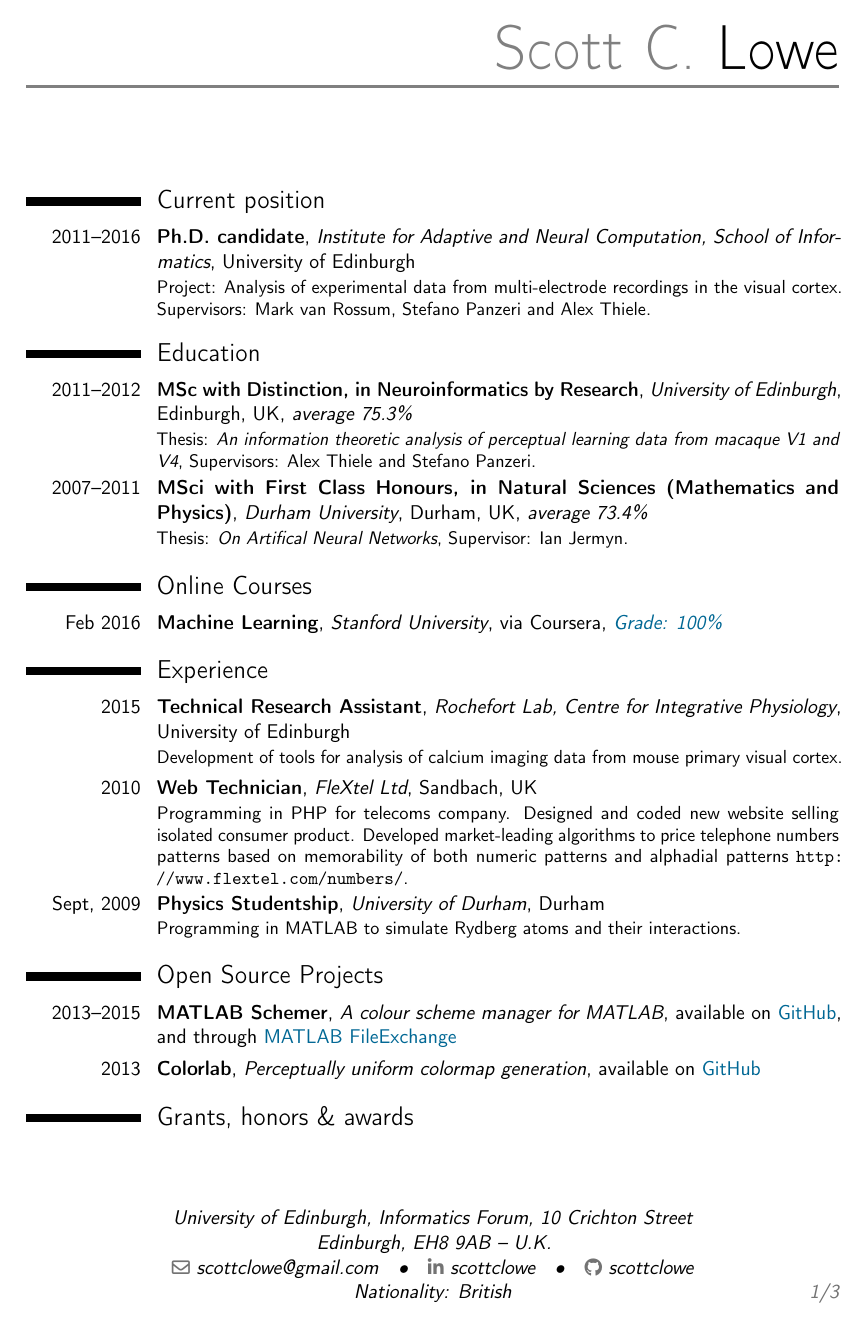
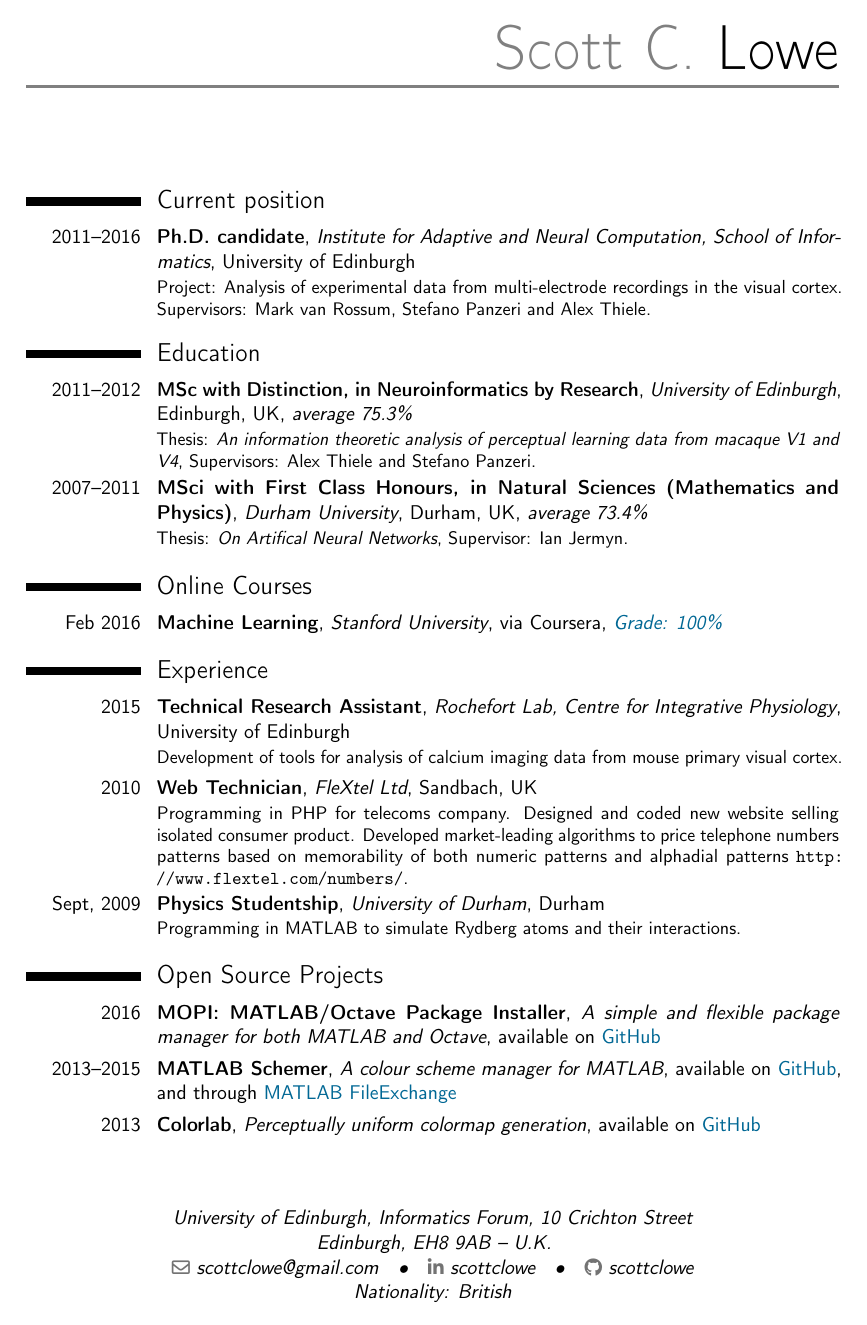
Before and after one commit to scottclowe/cv, a LaTeX CV (cv.tex): page 1 of 3. Compiled offline with pdfLaTeX.

Commit message:
Add MOPI to Projects

```diff
--- a/cv.tex
+++ b/cv.tex
@@ -129,6 +129,8 @@ Thesis: \emph{On Artifical Neural Networks},  Supervisor: Ian Jermyn.
 
 %------------------------------------------------
 \section{Open Source Projects}
+
+\cventry{2016}{MOPI: MATLAB/Octave Package Installer}{A simple and flexible package manager for both MATLAB and Octave}{available on \colorhref{https://github.com/mopify/mopi}{GitHub}}{}{}
 
 \cventry{2013--2015}{MATLAB Schemer}{A colour scheme manager for MATLAB}{available on \colorhref{https://github.com/scottclowe/matlab-schemer}{GitHub}, and through \colorhref{http://mathworks.com/matlabcentral/fileexchange/53862-matlab-schemer}{MATLAB FileExchange}}{}{}
 
```
